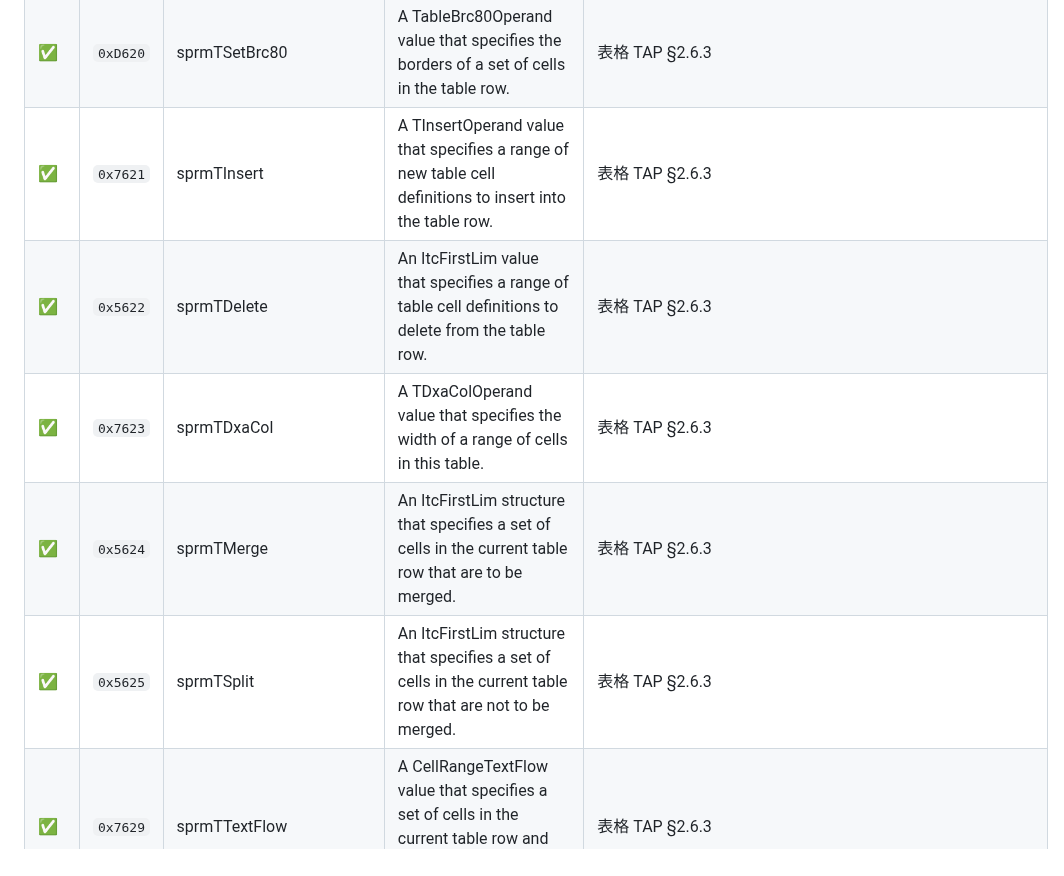
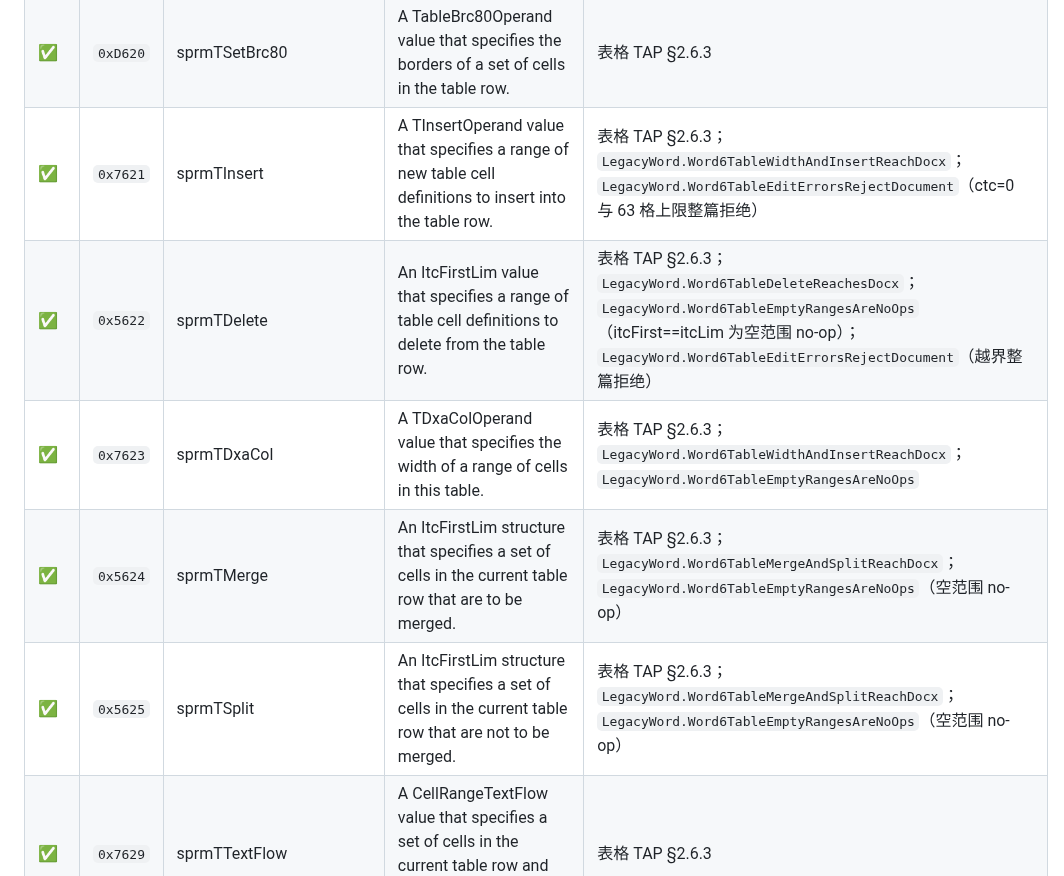
Before and after one commit to congduan/doccraft, a Markdown page: docs/SPRM-COVERAGE.md, the part around the change. Drawn GitHub-style.

Commit message:
docs(M3): record empty table ranges and legacy edit coverage

```diff
--- a/docs/SPRM-COVERAGE.md
+++ b/docs/SPRM-COVERAGE.md
@@ -243,11 +243,11 @@
 | ✅ | `0x941E` | sprmTDxaFromTextRight | An XAS_nonNeg value that specifies the minimum horizontal distance between the physical right edge of the table and the physical left edge of the text that wraps around the table. | 表格 TAP §2.6.3；w:tblpPr/@w:rightFromText；M3Batch7.TableStyleAndFloatingPosition |
 | ✅ | `0x941F` | sprmTDyaFromTextBottom | A YAS_nonNeg value that specifies the minimum vertical distance between the bottom edge of the table and the top edge of text that wraps around the table. | 表格 TAP §2.6.3；w:tblpPr/@w:bottomFromText；M3Batch7.TableStyleAndFloatingPosition |
 | ✅ | `0xD620` | sprmTSetBrc80 | A TableBrc80Operand value that specifies the borders of a set of cells in the table row. | 表格 TAP §2.6.3 |
-| ✅ | `0x7621` | sprmTInsert | A TInsertOperand value that specifies a range of new table cell definitions to insert into the table row. | 表格 TAP §2.6.3 |
-| ✅ | `0x5622` | sprmTDelete | An ItcFirstLim value that specifies a range of table cell definitions to delete from the table row. | 表格 TAP §2.6.3 |
-| ✅ | `0x7623` | sprmTDxaCol | A TDxaColOperand value that specifies the width of a range of cells in this table. | 表格 TAP §2.6.3 |
-| ✅ | `0x5624` | sprmTMerge | An ItcFirstLim structure that specifies a set of cells in the current table row that are to be merged. | 表格 TAP §2.6.3 |
-| ✅ | `0x5625` | sprmTSplit | An ItcFirstLim structure that specifies a set of cells in the current table row that are not to be merged. | 表格 TAP §2.6.3 |
+| ✅ | `0x7621` | sprmTInsert | A TInsertOperand value that specifies a range of new table cell definitions to insert into the table row. | 表格 TAP §2.6.3；`LegacyWord.Word6TableWidthAndInsertReachDocx`；`LegacyWord.Word6TableEditErrorsRejectDocument`（ctc=0 与 63 格上限整篇拒绝） |
+| ✅ | `0x5622` | sprmTDelete | An ItcFirstLim value that specifies a range of table cell definitions to delete from the table row. | 表格 TAP §2.6.3；`LegacyWord.Word6TableDeleteReachesDocx`；`LegacyWord.Word6TableEmptyRangesAreNoOps`（itcFirst==itcLim 为空范围 no-op）；`LegacyWord.Word6TableEditErrorsRejectDocument`（越界整篇拒绝） |
+| ✅ | `0x7623` | sprmTDxaCol | A TDxaColOperand value that specifies the width of a range of cells in this table. | 表格 TAP §2.6.3；`LegacyWord.Word6TableWidthAndInsertReachDocx`；`LegacyWord.Word6TableEmptyRangesAreNoOps` |
+| ✅ | `0x5624` | sprmTMerge | An ItcFirstLim structure that specifies a set of cells in the current table row that are to be merged. | 表格 TAP §2.6.3；`LegacyWord.Word6TableMergeAndSplitReachDocx`；`LegacyWord.Word6TableEmptyRangesAreNoOps`（空范围 no-op） |
+| ✅ | `0x5625` | sprmTSplit | An ItcFirstLim structure that specifies a set of cells in the current table row that are not to be merged. | 表格 TAP §2.6.3；`LegacyWord.Word6TableMergeAndSplitReachDocx`；`LegacyWord.Word6TableEmptyRangesAreNoOps`（空范围 no-op） |
 | ✅ | `0x7629` | sprmTTextFlow | A CellRangeTextFlow value that specifies a set of cells in the current table row and the text flow model for each cell. | 表格 TAP §2.6.3 |
 | ✅ | `0xD62B` | sprmTVertMerge | A VertMergeOperand value that specifies a cell in the current row, and whether that cell is vertically merged with the cell above or below it. | 表格 TAP §2.6.3 |
 | ✅ | `0xD62C` | sprmTVertAlign | A CellRangeVertAlign value that specifies a set of cells in the current table row and the vertical alignment of cell contents in each cell. | 表格 TAP §2.6.3 |
```
Also changed, not shown: docs/KNOWN-SIMPLIFICATIONS.md (+2 -0 lines).
